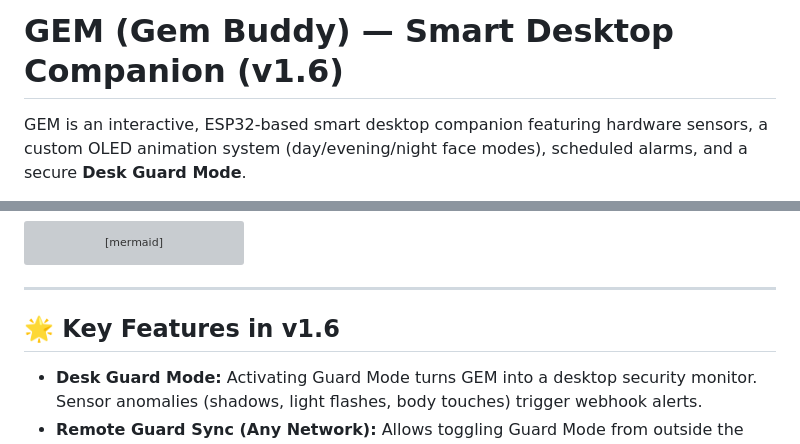
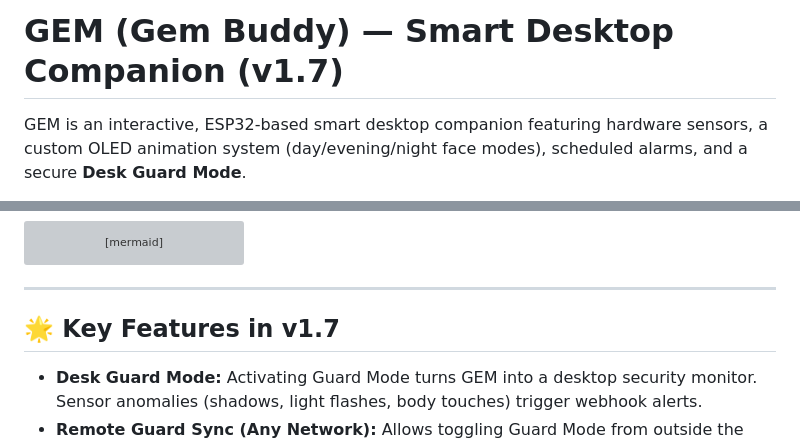
Before and after one commit to shovinmd/Design-and-Development-of-Gem-Buddy-An-ESP32-Based-Smart-Desktop-Companion, a Markdown page: README.md, 2 parts joined by grey strips. GitHub-like rendering; grey boxes are pictures that could not be loaded.

Commit message:
chore: bump version to v1.7 in README.md

```diff
--- a/README.md
+++ b/README.md
@@ -1,4 +1,4 @@
-# GEM (Gem Buddy) — Smart Desktop Companion (v1.6)
+# GEM (Gem Buddy) — Smart Desktop Companion (v1.7)
 
 GEM is an interactive, ESP32-based smart desktop companion featuring hardware sensors, a custom OLED animation system (day/evening/night face modes), scheduled alarms, and a secure **Desk Guard Mode**.
 
@@ -21,7 +21,7 @@ graph TD
 
 ---
 
-## 🌟 Key Features in v1.6
+## 🌟 Key Features in v1.7
 
 *   **Desk Guard Mode:** Activating Guard Mode turns GEM into a desktop security monitor. Sensor anomalies (shadows, light flashes, body touches) trigger webhook alerts.
 *   **Remote Guard Sync (Any Network):** Allows toggling Guard Mode from outside the home network. If the app cannot reach the local ESP32 IP address, it updates the cloud broker. The device periodically reads the broker's ping responses and syncs its local configuration.
```
